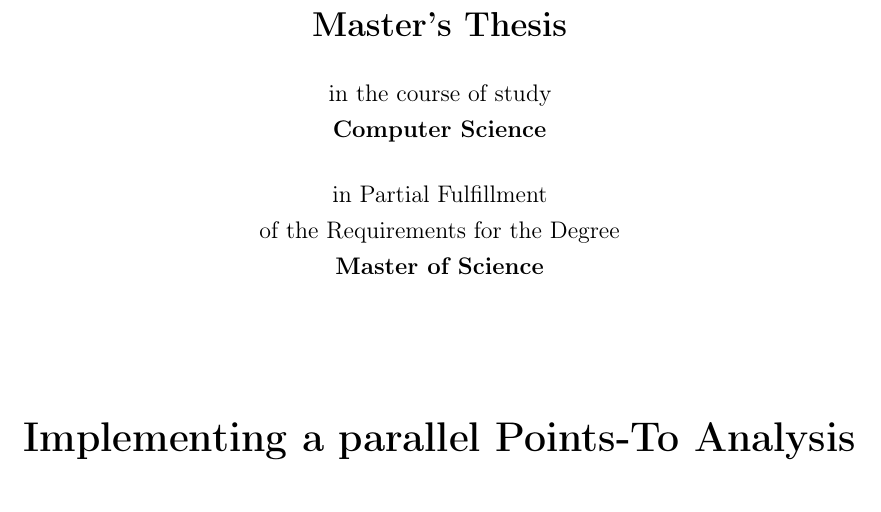
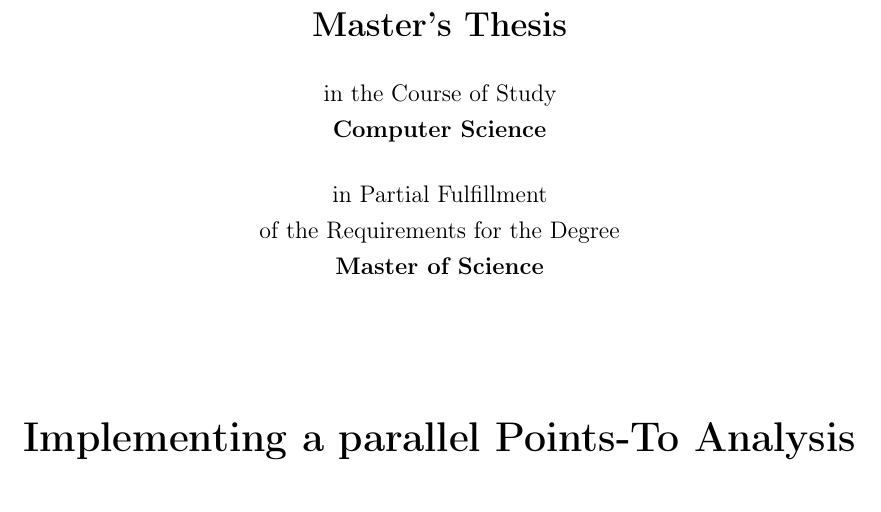
Before and after one commit to lukasboettcher/msc-paper, a LaTeX thesis (main.tex, which reads include/cover.tex): part of page 1 of 98, cut so that both start at the same text. Compiled offline with pdfLaTeX.

Commit message:
capitalize subjects in title page

```diff
--- a/include/cover.tex
+++ b/include/cover.tex
@@ -17,7 +17,7 @@
     \vspace*{0.5cm}
     \textbf{Master's Thesis}\\[0.5cm]
     \large
-    in the course of study\\
+    in the Course of Study\\
     \textbf{Computer Science}\\
     \vspace*{0.5cm}
     in Partial Fulfillment\\
```
